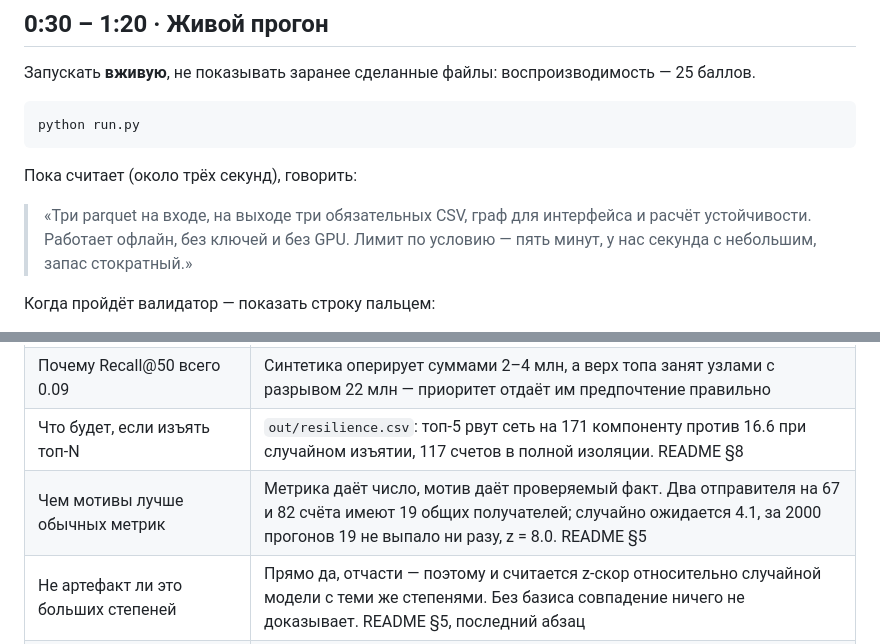
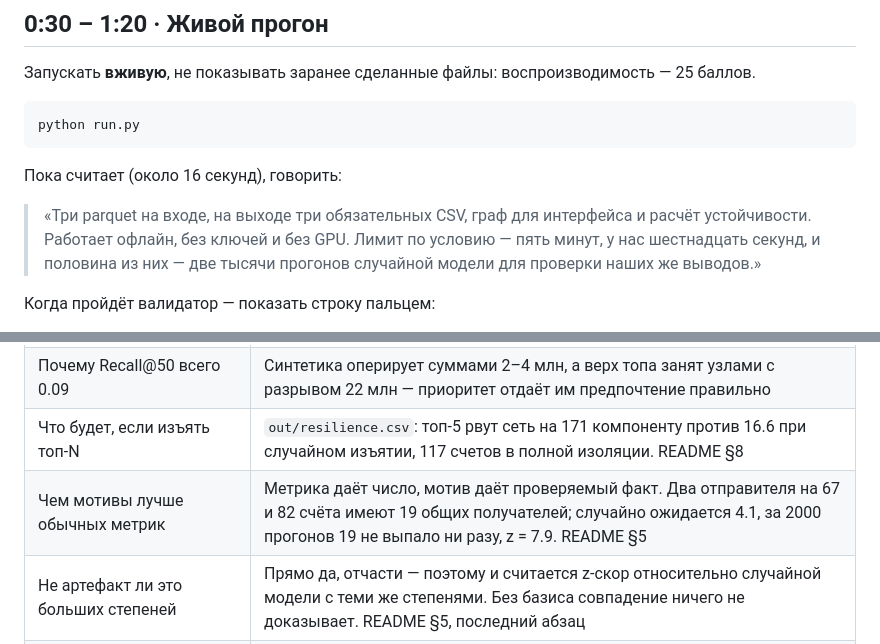
Before and after one commit to BAITC-Hacks/hack-0ace0672-natural-intelligence, a Markdown page: docs/DEMO.md, 2 parts joined by grey strips. GitHub-like rendering.

````diff
--- a/docs/DEMO.md
+++ b/docs/DEMO.md
@@ -39,12 +39,12 @@
 python run.py
 ```
 
-Пока считает (около трёх секунд), говорить:
+Пока считает (около 16 секунд), говорить:
 
 > «Три parquet на входе, на выходе три обязательных CSV, граф для интерфейса
 > и расчёт устойчивости. Работает офлайн,
-> без ключей и без GPU. Лимит по условию — пять минут, у нас секунда с небольшим,
-> запас стократный.»
+> без ключей и без GPU. Лимит по условию — пять минут, у нас шестнадцать секунд,
+> и половина из них — две тысячи прогонов случайной модели для проверки наших же выводов.»
 
 Когда пройдёт валидатор — показать строку пальцем:
 
@@ -167,7 +167,7 @@ python app.py     # http://localhost:8000
 | Чем проверяли без разметки | `python validate_injection.py` — внедряем синтетические fan-in / fan-out / цепочку / цикл и меряем, поднимает ли их пайплайн. Все четыре типа опознаются на 100%, Recall@300 = 0.59. См. README §7 |
 | Почему Recall@50 всего 0.09 | Синтетика оперирует суммами 2–4 млн, а верх топа занят узлами с разрывом 22 млн — приоритет отдаёт им предпочтение правильно |
 | Что будет, если изъять топ-N | `out/resilience.csv`: топ-5 рвут сеть на 171 компоненту против 16.6 при случайном изъятии, 117 счетов в полной изоляции. README §8 |
-| Чем мотивы лучше обычных метрик | Метрика даёт число, мотив даёт проверяемый факт. Два отправителя на 67 и 82 счёта имеют 19 общих получателей; случайно ожидается 4.1, за 2000 прогонов 19 не выпало ни разу, z = 8.0. README §5 |
+| Чем мотивы лучше обычных метрик | Метрика даёт число, мотив даёт проверяемый факт. Два отправителя на 67 и 82 счёта имеют 19 общих получателей; случайно ожидается 4.1, за 2000 прогонов 19 не выпало ни разу, z = 7.9. README §5 |
 | Не артефакт ли это больших степеней | Прямо да, отчасти — поэтому и считается z-скор относительно случайной модели с теми же степенями. Без базиса совпадение ничего не доказывает. README §5, последний абзац |
 | Что такое `terminal_unknown` | Документированное расширение словаря: 444 узла обрыва обхода отделены от 1 091 настоящего стока |
 
````
Also changed, not shown: README.md (+14 -7 lines).
